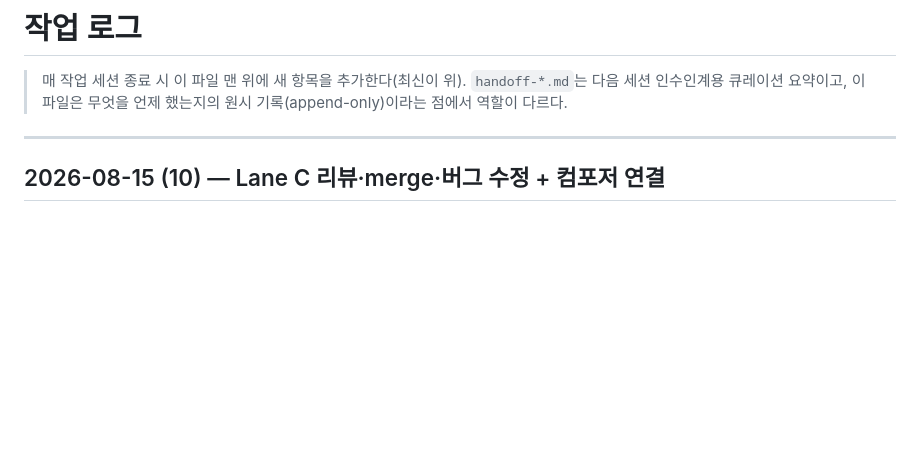
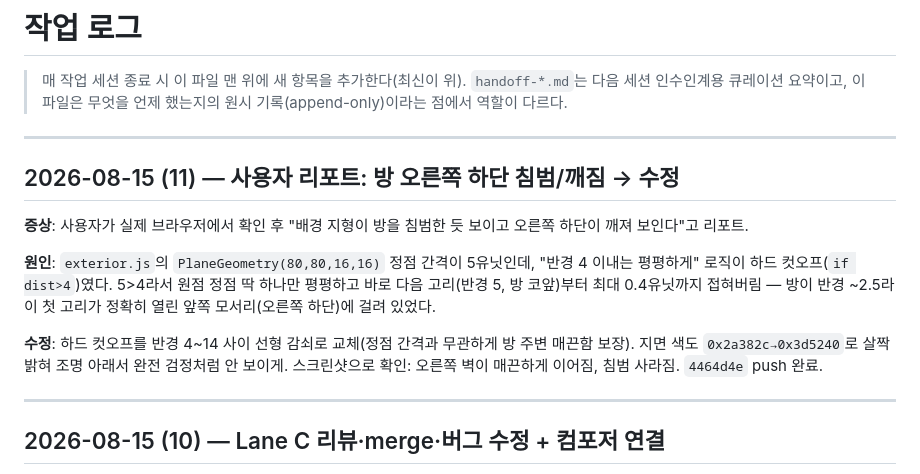
Before and after one commit to huichul2-collab/260814_mini_game, a Markdown page: dev-log.md, the part around the change. Drawn GitHub-style; blank space fills up the shorter version.

Commit message:
dev-log: record the room-corner terrain intrusion fix
Co-Authored-By: Claude Sonnet 5 <noreply@anthropic.com>

```diff
--- a/dev-log.md
+++ b/dev-log.md
@@ -1,6 +1,16 @@
 # 작업 로그
 
 > 매 작업 세션 종료 시 이 파일 맨 위에 새 항목을 추가한다(최신이 위). `handoff-*.md`는 다음 세션 인수인계용 큐레이션 요약이고, 이 파일은 무엇을 언제 했는지의 원시 기록(append-only)이라는 점에서 역할이 다르다.
+
+---
+
+## 2026-08-15 (11) — 사용자 리포트: 방 오른쪽 하단 침범/깨짐 → 수정
+
+**증상**: 사용자가 실제 브라우저에서 확인 후 "배경 지형이 방을 침범한 듯 보이고 오른쪽 하단이 깨져 보인다"고 리포트.
+
+**원인**: `exterior.js`의 `PlaneGeometry(80,80,16,16)` 정점 간격이 5유닛인데, "반경 4 이내는 평평하게" 로직이 하드 컷오프(`if dist>4`)였다. 5>4라서 원점 정점 딱 하나만 평평하고 바로 다음 고리(반경 5, 방 코앞)부터 최대 0.4유닛까지 접혀버림 — 방이 반경 ~2.5라 이 첫 고리가 정확히 열린 앞쪽 모서리(오른쪽 하단)에 걸려 있었다.
+
+**수정**: 하드 컷오프를 반경 4~14 사이 선형 감쇠로 교체(정점 간격과 무관하게 방 주변 매끈함 보장). 지면 색도 `0x2a382c→0x3d5240`로 살짝 밝혀 조명 아래서 완전 검정처럼 안 보이게. 스크린샷으로 확인: 오른쪽 벽이 매끈하게 이어짐, 침범 사라짐. `4464d4e` push 완료.
 
 ---
 
```
